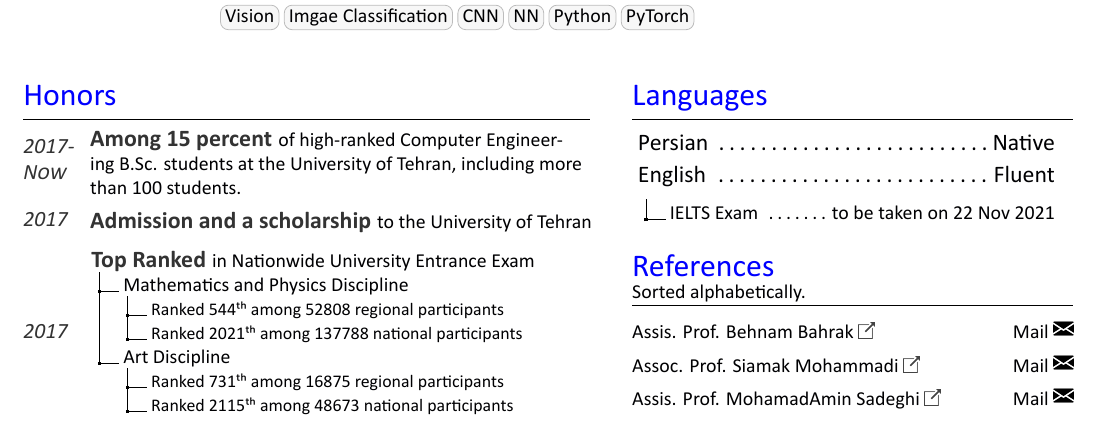
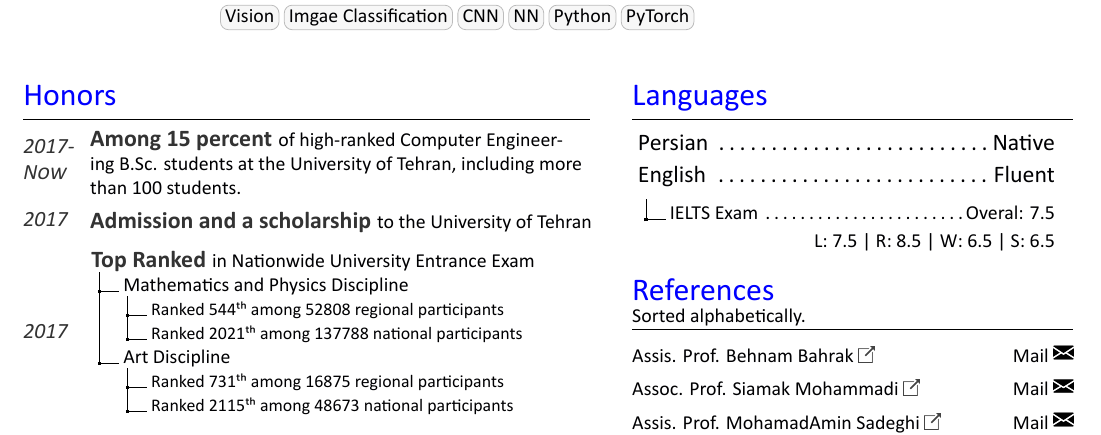
Before and after one commit to TheShayegh/TheShayegh.github.io, a LaTeX CV (CV/BehzadShayegh.tex): part of page 3 of 3, cut so that both start at the same text. Compiled offline with XeLaTeX.

Commit message:
IELTS Result added

```diff
--- a/CV/BehzadShayegh.tex
+++ b/CV/BehzadShayegh.tex
@@ -685,7 +685,7 @@
 			}
 			\dirtree{%
 				.1  \vspace{1pt}\normalfont\large English \DTcomment Fluent.
-				.2  \vspace{2pt}\normalfont\normalsize IELTS Exam \DTcomment to be taken on 22 Nov 2021.
+				.2  \vspace{2pt}\normalfont\normalsize IELTS Exam \DTcomment Overal: 7.5\\\hfill L: 7.5 | R: 8.5 | W: 6.5 | S: 6.5.
 			}
 		\end{minipage}
 		\sectionsep
```
Also changed, not shown: CV/BehzadShayegh.pdf.
